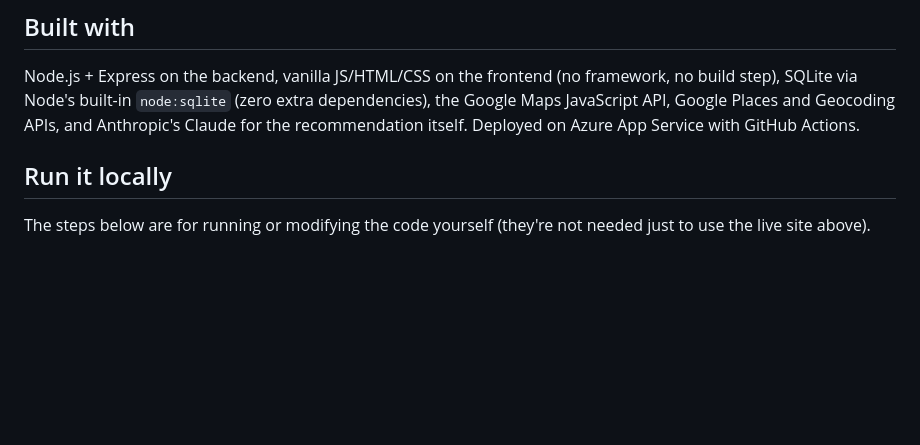
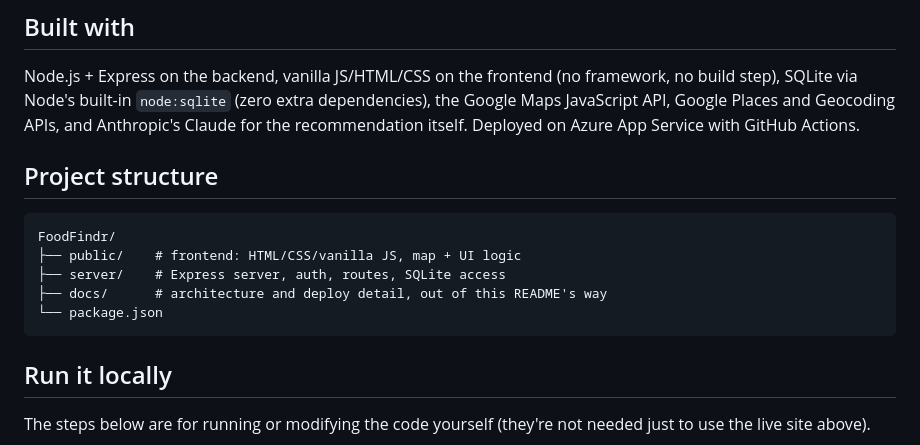
Before and after one commit to owenchlee/FoodFindr, a Markdown page: README.md, the part around one of its changes. Drawn GitHub-style; blank space fills up the shorter version.

````diff
--- a/README.md
+++ b/README.md
@@ -48,6 +75,16 @@ framework, no build step), SQLite via Node's built-in `node:sqlite` (zero
 extra dependencies), the Google Maps JavaScript API, Google Places and
 Geocoding APIs, and Anthropic's Claude for the recommendation itself.
 Deployed on Azure App Service with GitHub Actions.
+
+## Project structure
+
+```
+FoodFindr/
+├── public/    # frontend: HTML/CSS/vanilla JS, map + UI logic
+├── server/    # Express server, auth, routes, SQLite access
+├── docs/      # architecture and deploy detail, out of this README's way
+└── package.json
+```
 
 ## Run it locally
 
````
Also changed, not shown: other parts of README.md (+66 -56 lines), docs/ARCHITECTURE.md (added, +91 -0 lines), docs/DEPLOYING.md (added, +45 -0 lines), docs/screenshots/map-view.jpg (added), docs/screenshots/recommendation.jpg (added).
